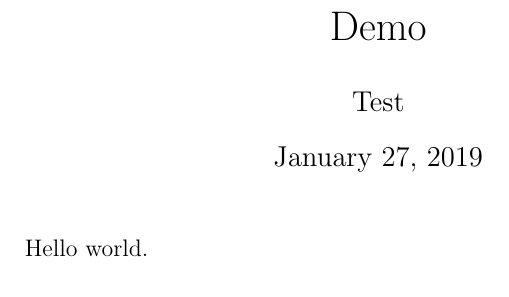
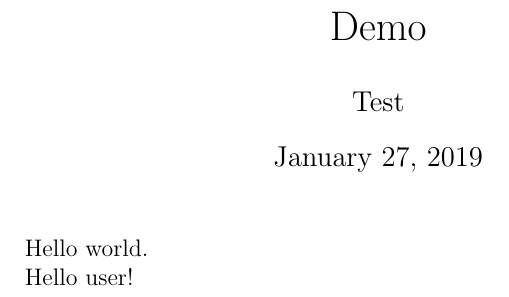
Before and after one commit to ananya1993/test, a LaTeX document (test.tex): part of the page, cut so that both start at the same text. Compiled offline with pdfLaTeX.

Commit message:
Second commit

```diff
--- a/test.tex
+++ b/test.tex
@@ -3,5 +3,6 @@
 \title{Demo}
 \begin{document}
 \maketitle
-Hello world.
+Hello world.\par
+Hello user!
 \end{document}
```
